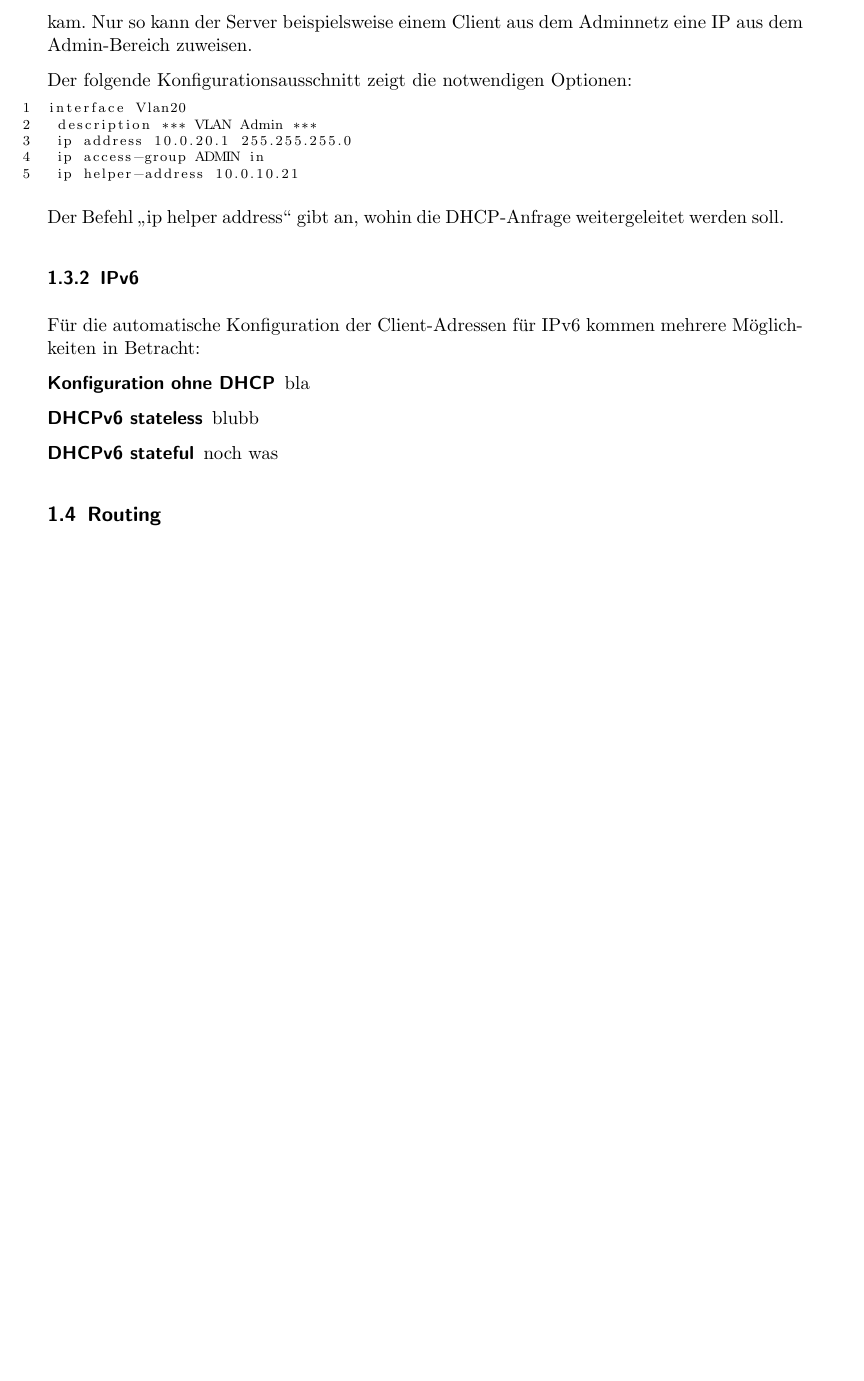
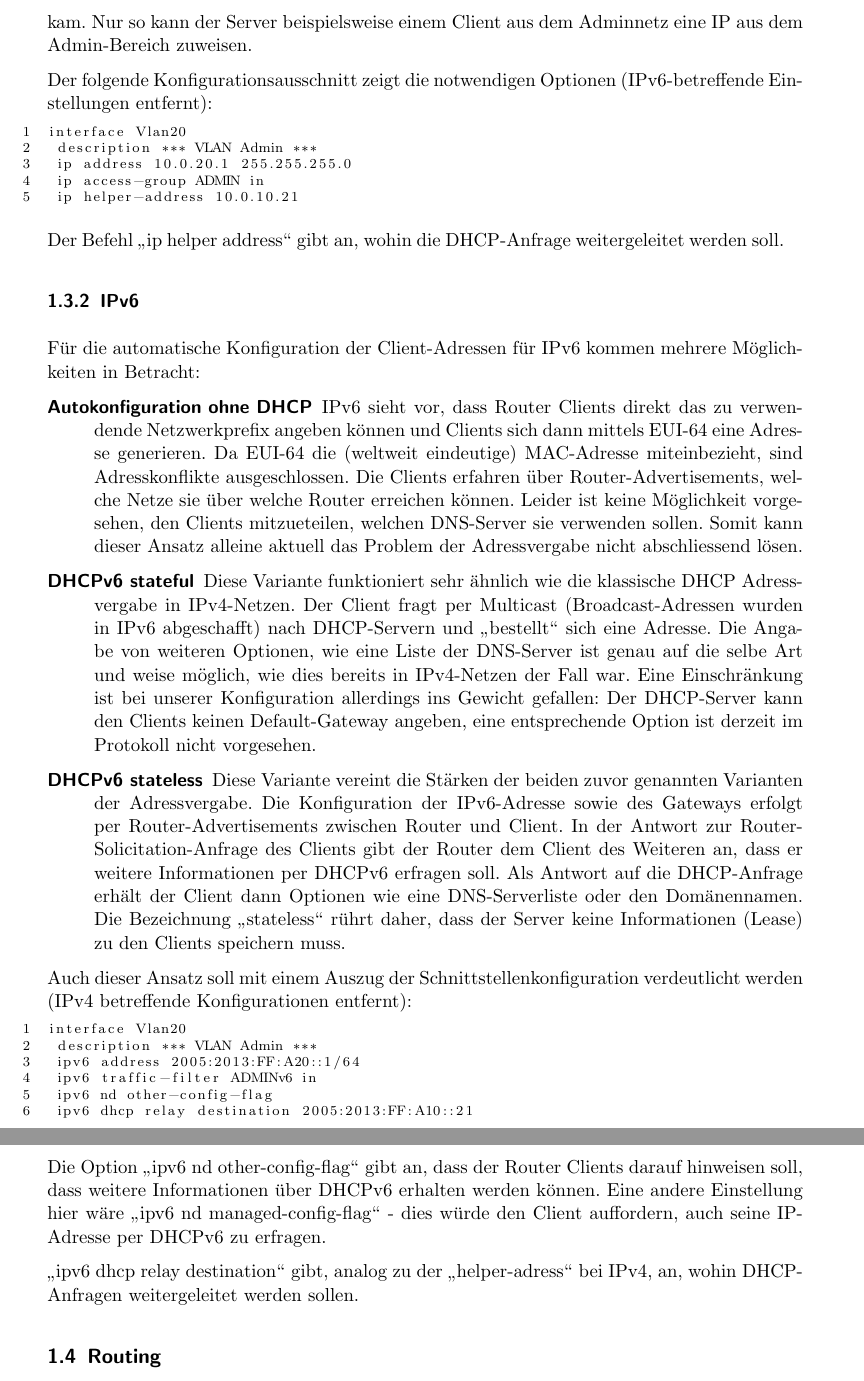
Before and after one commit to iSOcH/wosm, a LaTeX document (Dokumentation.tex): part of page 3 of 10 before the commit and two parts of pages 3 and 4 of 11 after it, the two joined at a grey line, cut so that both start at the same text, the shorter picture padded with empty space. Compiled offline with pdfLaTeX.

Commit message:
IP-Adressvergabe fertig

```diff
--- a/Dokumentation.tex
+++ b/Dokumentation.tex
@@ -73,7 +73,7 @@ Da die Hosts über das Internet direkt erreichbar sein sollen, werden wir global
 \subsubsection{IPv4}
 Die Clients stellen regulare DHCP-Anfragen. Um die Leases und Bereichsoptionen zentral und (einigermassen) angenehm über eine grafische Schnittstelle verwalten zu können, wird der Core-Router so konfiguriert, dass er die Anfragen an den internen Domänencontroller und DHCP-Server (INTSRV in VLAN10) weiterleitet. Der Router setzt dabei ein Flag in der Anfrage, welches es dem DHCP-Server erlaubt, festzustellen aus welchem Bereich die Anfrage kam. Nur so kann der Server beispielsweise einem Client aus dem Adminnetz eine IP aus dem Admin-Bereich zuweisen.
 
-Der folgende Konfigurationsausschnitt zeigt die notwendigen Optionen:
+Der folgende Konfigurationsausschnitt zeigt die notwendigen Optionen (IPv6-betreffende Einstellungen entfernt):
 \begin{lstlisting}
 interface Vlan20
  description *** VLAN Admin ***
@@ -87,10 +87,25 @@ Der Befehl \glqq{}ip helper address\grqq{} gibt an, wohin die DHCP-Anfrage weite
 \subsubsection{IPv6}
 Für die automatische Konfiguration der Client-Adressen für IPv6 kommen mehrere Möglichkeiten in Betracht:
 \begin{description}
-	\item[Konfiguration ohne DHCP] bla
-	\item[DHCPv6 stateless] blubb
-	\item[DHCPv6 stateful] noch was
+	\item[Autokonfiguration ohne DHCP] IPv6 sieht vor, dass Router Clients direkt das zu verwendende Netzwerkprefix angeben können und Clients sich dann mittels EUI-64 eine Adresse generieren. Da EUI-64 die (weltweit eindeutige) MAC-Adresse miteinbezieht, sind Adresskonflikte ausgeschlossen. Die Clients erfahren über Router-Advertisements, welche Netze sie über welche Router erreichen können.
+		Leider ist keine Möglichkeit vorgesehen, den Clients mitzueteilen, welchen DNS-Server sie verwenden sollen. Somit kann dieser Ansatz alleine aktuell das Problem der Adressvergabe nicht abschliessend lösen.
+	\item[DHCPv6 stateful] Diese Variante funktioniert sehr ähnlich wie die klassische DHCP Adressvergabe in IPv4-Netzen. Der Client fragt per Multicast (Broadcast-Adressen wurden in IPv6 abgeschafft) nach DHCP-Servern und \glqq{}bestellt\grqq{} sich eine Adresse. Die Angabe von weiteren Optionen, wie eine Liste der DNS-Server ist genau auf die selbe Art und weise möglich, wie dies bereits in IPv4-Netzen der Fall war. Eine Einschränkung ist bei unserer Konfiguration allerdings ins Gewicht gefallen: Der DHCP-Server kann den Clients keinen Default-Gateway angeben, eine entsprechende Option ist derzeit im Protokoll nicht vorgesehen.
+	\item[DHCPv6 stateless] Diese Variante vereint die Stärken der beiden zuvor genannten Varianten der Adressvergabe. Die Konfiguration der IPv6-Adresse sowie des Gateways erfolgt per Router-Advertisements zwischen Router und Client. In der Antwort zur Router-Solicitation-Anfrage des Clients gibt der Router dem Client des Weiteren an, dass er weitere Informationen per DHCPv6 erfragen soll. Als Antwort auf die DHCP-Anfrage erhält der Client dann Optionen wie eine DNS-Serverliste oder den Domänennamen. Die Bezeichnung \glqq{}stateless\grqq{} rührt daher, dass der Server keine Informationen (Lease) zu den Clients speichern muss.
 \end{description}
+
+Auch dieser Ansatz soll mit einem Auszug der Schnittstellenkonfiguration verdeutlicht werden (IPv4 betreffende Konfigurationen entfernt):
+\begin{lstlisting}
+interface Vlan20
+ description *** VLAN Admin ***
+ ipv6 address 2005:2013:FF:A20::1/64
+ ipv6 traffic-filter ADMINv6 in
+ ipv6 nd other-config-flag
+ ipv6 dhcp relay destination 2005:2013:FF:A10::21
+\end{lstlisting}
+
+Die Option \glqq{}ipv6 nd other-config-flag\grqq{} gibt an, dass der Router Clients darauf hinweisen soll, dass weitere Informationen über DHCPv6 erhalten werden können. Eine andere Einstellung hier wäre \glqq{}ipv6 nd managed-config-flag\grqq{} - dies würde den Client auffordern, auch seine IP-Adresse per DHCPv6 zu erfragen.
+
+\glqq{}ipv6 dhcp relay destination\grqq{} gibt, analog zu der \glqq{}helper-adress\grqq{} bei IPv4, an, wohin DHCP-Anfragen weitergeleitet werden sollen.
 
 \subsection{Routing}
 \subsubsection{Core Router}
```
Also changed, not shown: Dokumentation.pdf.
